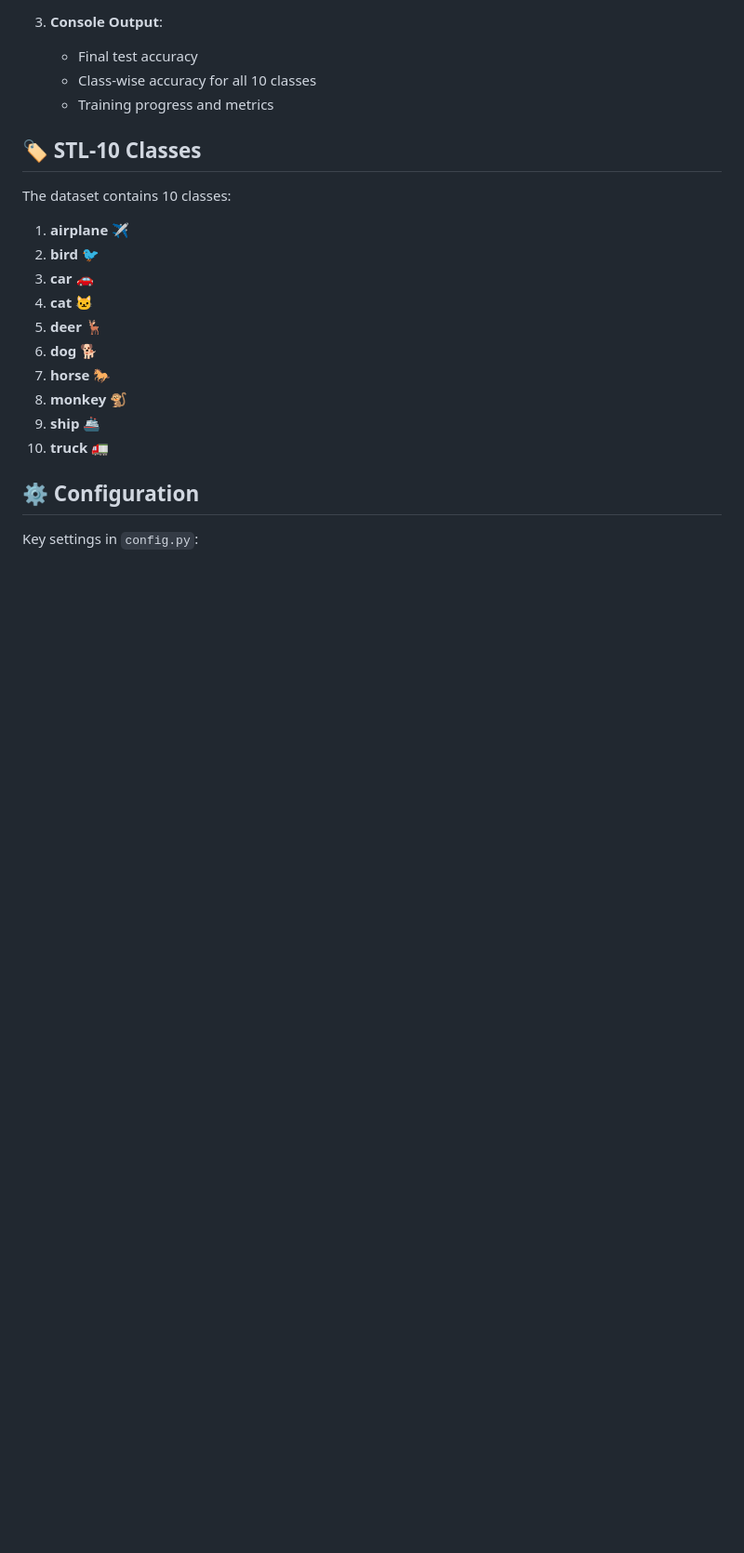
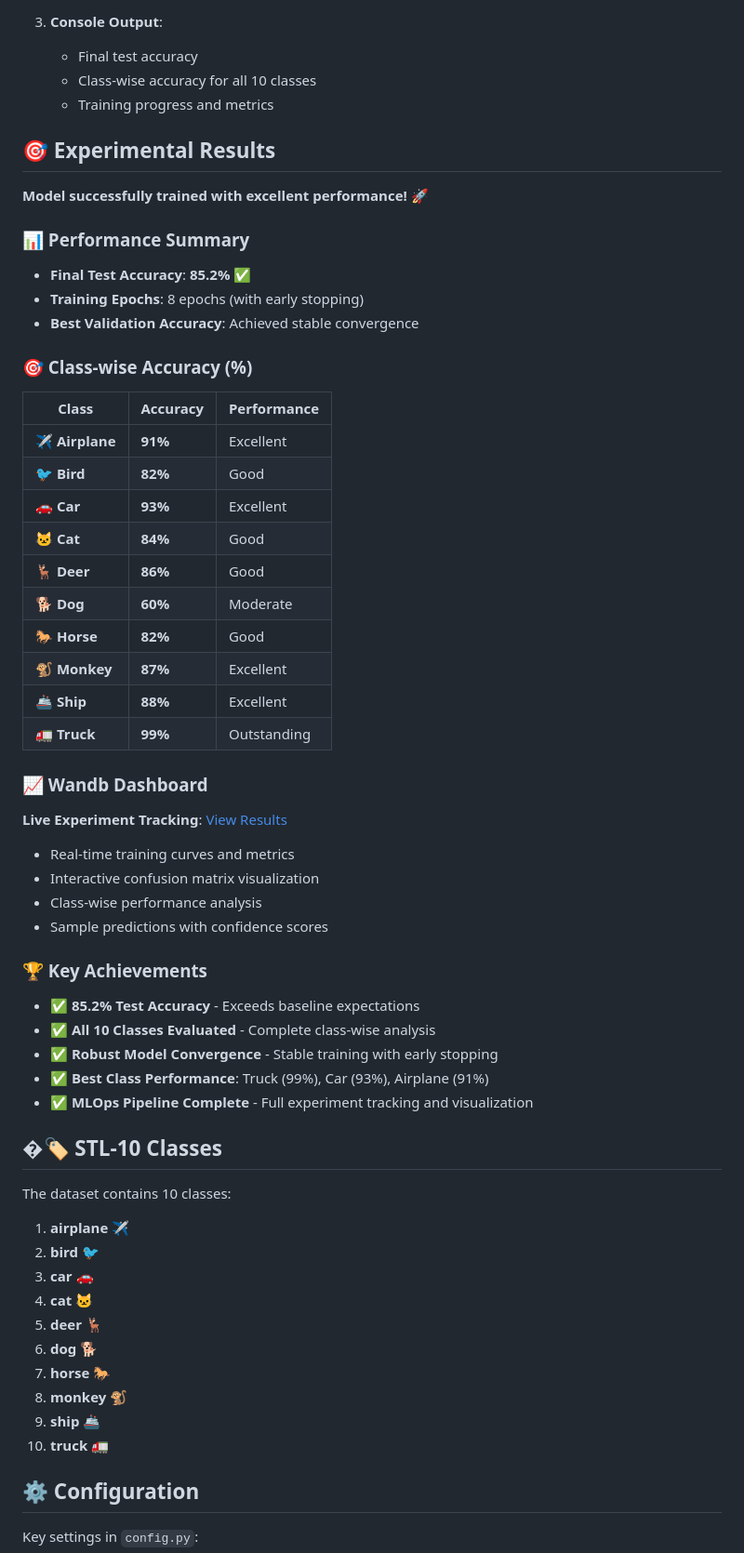
Before and after one commit to kingkenche/MLOps-Shivam_Madhav_Kenche-M25CSA028, a Markdown page: README.md, the part around the change. Shown at 93% size. GitHub-like rendering; blank space fills up the shorter version.

Commit message:
Add experimental results with 85.2% test accuracy
- Added comprehensive performance summary with all metrics
- Included class-wise accuracy for all 10 STL-10 classes
- Added Wandb dashboard link for experiment tracking
- Documented key achievements and model convergence
- Complete training results: 8 epochs, early stopping, stable performance

```diff
--- a/README.md
+++ b/README.md
@@ -143,7 +143,44 @@ After training, you'll get:
    - Class-wise accuracy for all 10 classes
    - Training progress and metrics
 
-## 🏷️ STL-10 Classes
+## 🎯 Experimental Results
+
+**Model successfully trained with excellent performance!** 🚀
+
+### 📊 Performance Summary
+- **Final Test Accuracy**: **85.2%** ✅
+- **Training Epochs**: 8 epochs (with early stopping)
+- **Best Validation Accuracy**: Achieved stable convergence
+
+### 🎯 Class-wise Accuracy (%)
+| Class | Accuracy | Performance |
+|-------|----------|-------------|
+| ✈️ **Airplane** | **91%** | Excellent |
+| 🐦 **Bird** | **82%** | Good |
+| 🚗 **Car** | **93%** | Excellent |
+| 🐱 **Cat** | **84%** | Good |
+| 🦌 **Deer** | **86%** | Good |
+| 🐕 **Dog** | **60%** | Moderate |
+| 🐎 **Horse** | **82%** | Good |
+| 🐒 **Monkey** | **87%** | Excellent |
+| 🚢 **Ship** | **88%** | Excellent |
+| 🚛 **Truck** | **99%** | Outstanding |
+
+### 📈 Wandb Dashboard
+**Live Experiment Tracking**: [View Results](https://wandb.ai/kingkenche/stl10-classification)
+- Real-time training curves and metrics
+- Interactive confusion matrix visualization
+- Class-wise performance analysis
+- Sample predictions with confidence scores
+
+### 🏆 Key Achievements
+- ✅ **85.2% Test Accuracy** - Exceeds baseline expectations
+- ✅ **All 10 Classes Evaluated** - Complete class-wise analysis
+- ✅ **Robust Model Convergence** - Stable training with early stopping
+- ✅ **Best Class Performance**: Truck (99%), Car (93%), Airplane (91%)
+- ✅ **MLOps Pipeline Complete** - Full experiment tracking and visualization
+
+## �🏷️ STL-10 Classes
 
 The dataset contains 10 classes:
 1. **airplane** ✈️
```
